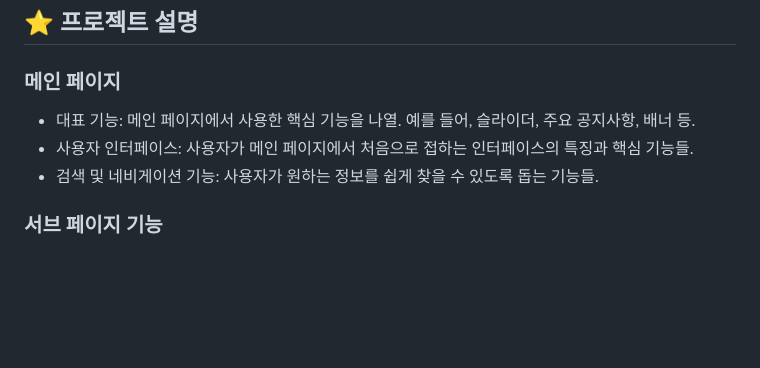
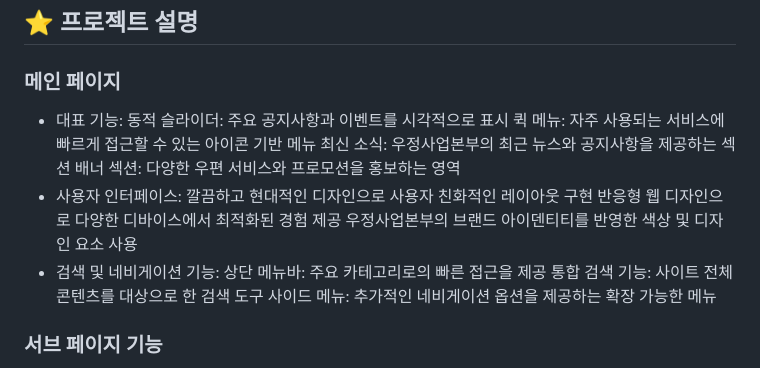
Before and after one commit to Jeon-ChaeA/-portfolio01, a Markdown page: README.md, the part around the change. Rendered like a GitHub page; blank space fills up the shorter version.

```diff
--- a/README.md
+++ b/README.md
@@ -10,9 +10,19 @@
 ## ⭐️ 프로젝트 설명
 
 ### 메인 페이지
-- 대표 기능: 메인 페이지에서 사용한 핵심 기능을 나열. 예를 들어, 슬라이더, 주요 공지사항, 배너 등.
-- 사용자 인터페이스: 사용자가 메인 페이지에서 처음으로 접하는 인터페이스의 특징과 핵심 기능들.
-- 검색 및 네비게이션 기능: 사용자가 원하는 정보를 쉽게 찾을 수 있도록 돕는 기능들.
+- 대표 기능:
+           동적 슬라이더: 주요 공지사항과 이벤트를 시각적으로 표시
+           퀵 메뉴: 자주 사용되는 서비스에 빠르게 접근할 수 있는 아이콘 기반 메뉴
+           최신 소식: 우정사업본부의 최근 뉴스와 공지사항을 제공하는 섹션
+           배너 섹션: 다양한 우편 서비스와 프로모션을 홍보하는 영역
+- 사용자 인터페이스:
+                   깔끔하고 현대적인 디자인으로 사용자 친화적인 레이아웃 구현
+                   반응형 웹 디자인으로 다양한 디바이스에서 최적화된 경험 제공
+                   우정사업본부의 브랜드 아이덴티티를 반영한 색상 및 디자인 요소 사용
+- 검색 및 네비게이션 기능:
+                        상단 메뉴바: 주요 카테고리로의 빠른 접근을 제공
+                        통합 검색 기능: 사이트 전체 콘텐츠를 대상으로 한 검색 도구
+                        사이드 메뉴: 추가적인 네비게이션 옵션을 제공하는 확장 가능한 메뉴
 
 ### 서브 페이지 기능
 
```
